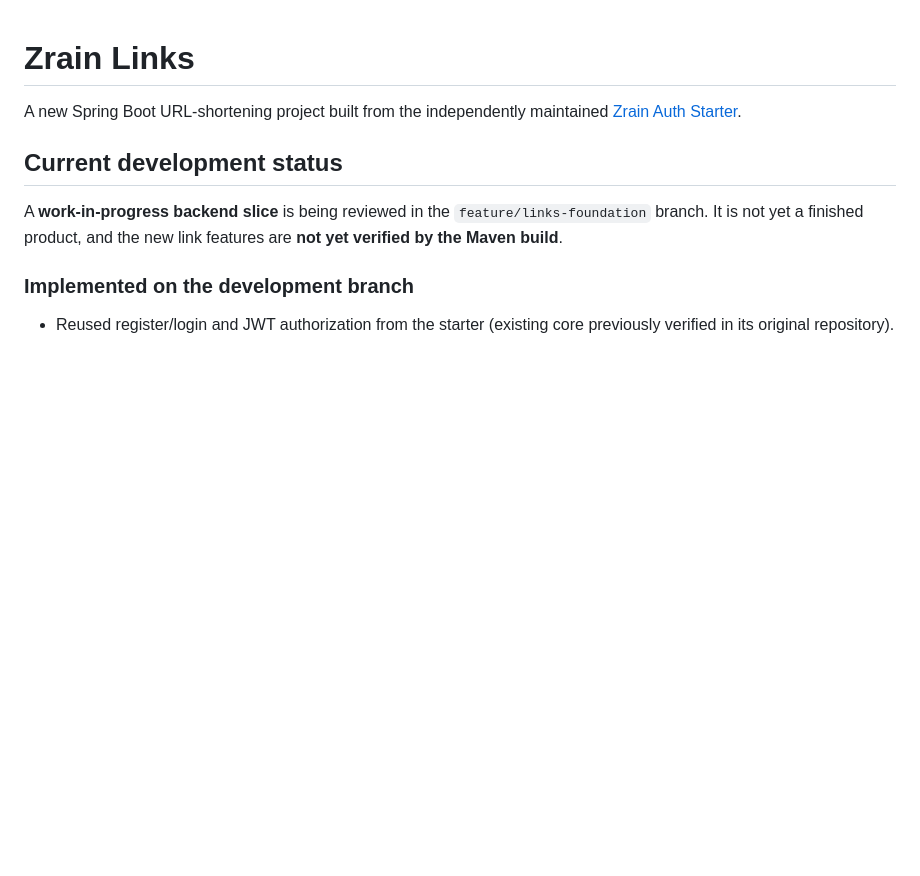
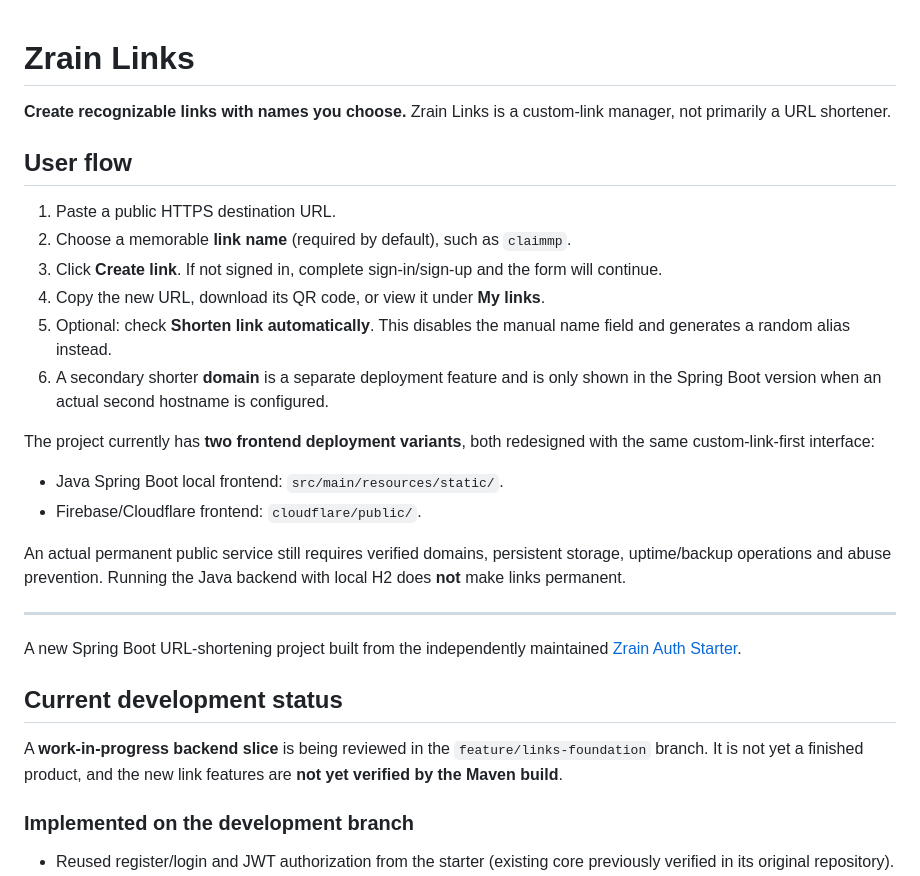
Before and after one commit to zrain03/zrain-links, a Markdown page: README.md, the part around the change. Drawn GitHub-style; blank space fills up the shorter version.

Commit message:
Document Zrain Links identity as custom link creator with optional shortening

```diff
--- a/README.md
+++ b/README.md
@@ -1,4 +1,24 @@
 # Zrain Links
+
+**Create recognizable links with names you choose.** Zrain Links is a custom-link manager, not primarily a URL shortener.
+
+## User flow
+
+1. Paste a public HTTPS destination URL.
+2. Choose a memorable **link name** (required by default), such as `claimmp`.
+3. Click **Create link**. If not signed in, complete sign-in/sign-up and the form will continue.
+4. Copy the new URL, download its QR code, or view it under **My links**.
+5. Optional: check **Shorten link automatically**. This disables the manual name field and generates a random alias instead.
+6. A secondary shorter **domain** is a separate deployment feature and is only shown in the Spring Boot version when an actual second hostname is configured.
+
+The project currently has **two frontend deployment variants**, both redesigned with the same custom-link-first interface:
+- Java Spring Boot local frontend: `src/main/resources/static/`.
+- Firebase/Cloudflare frontend: `cloudflare/public/`.
+
+An actual permanent public service still requires verified domains, persistent storage, uptime/backup operations and abuse prevention. Running the Java backend with local H2 does **not** make links permanent.
+
+---
+
 
 A new Spring Boot URL-shortening project built from the independently maintained [Zrain Auth Starter](https://github.com/zrain03/zrain-auth-starter).
 
```
